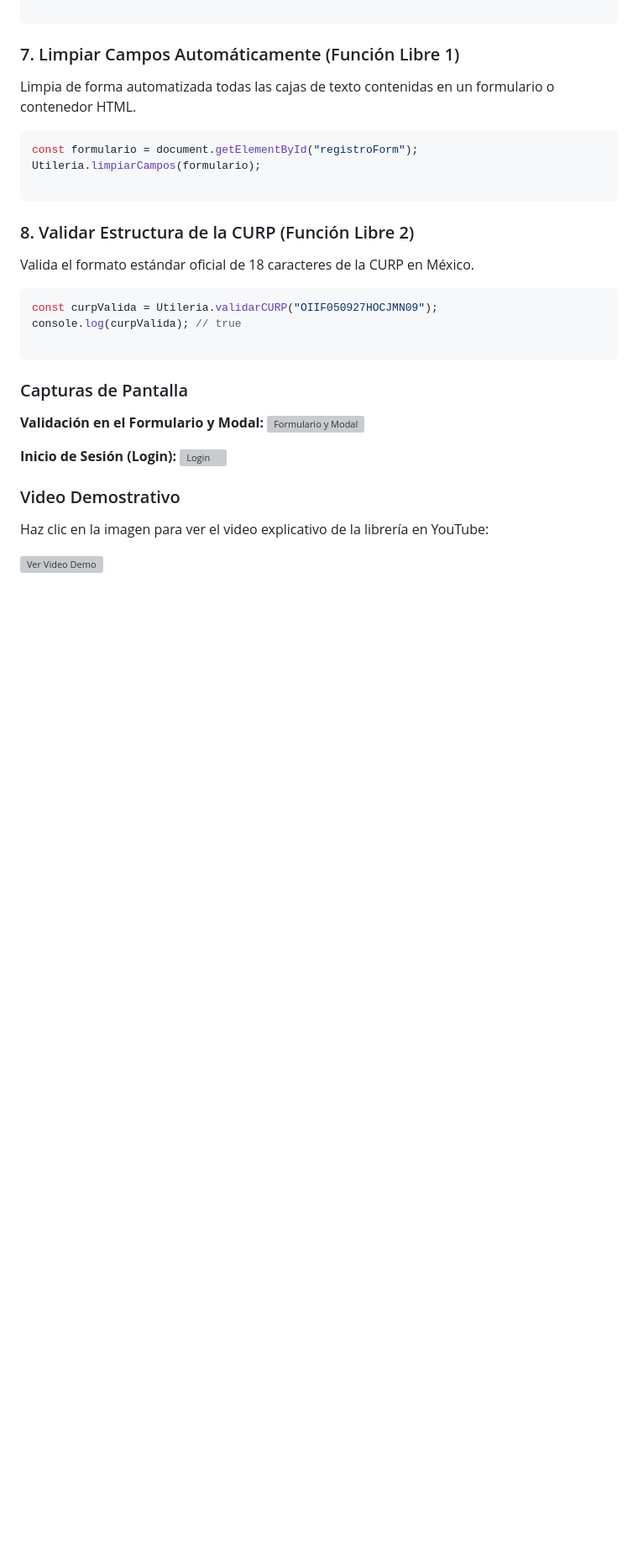
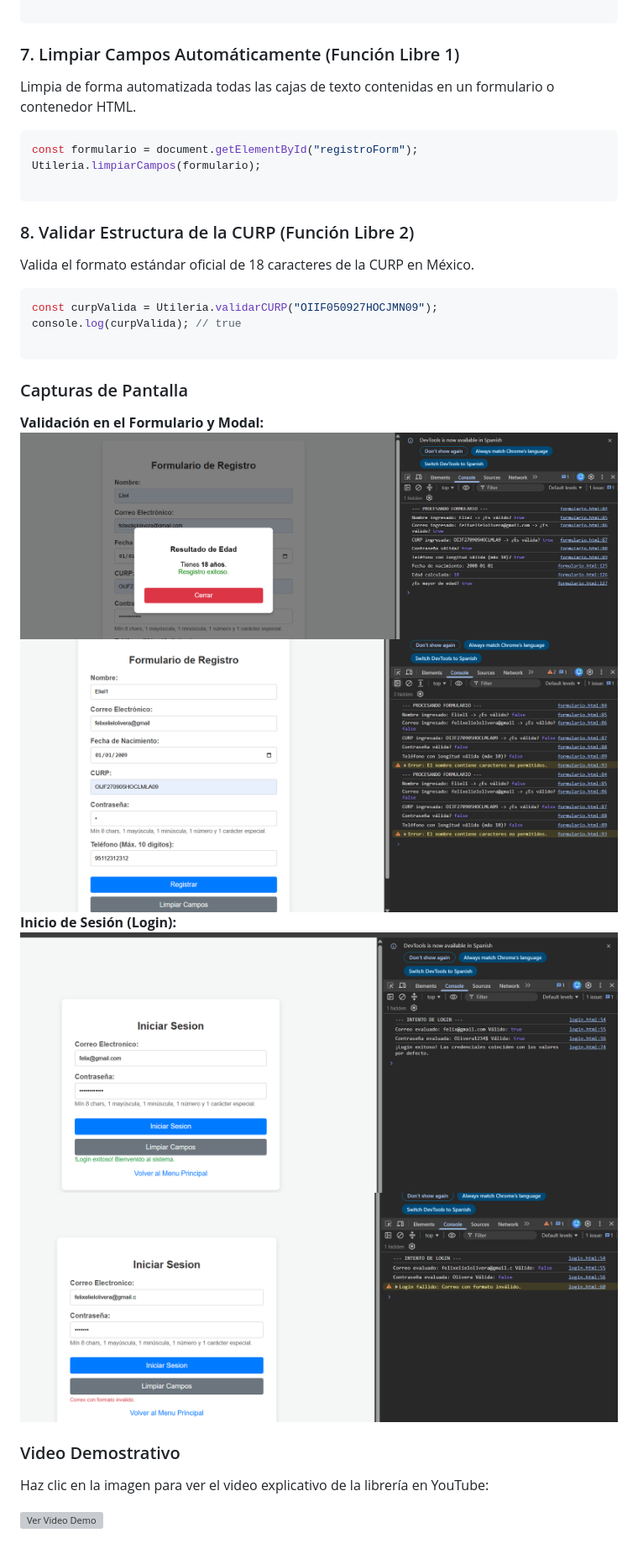
Before and after one commit to felix-olivera9/Actividad-2.-Librer-a-utileria.js, a Markdown page: README.md, the part around the change printed below. Shown: that part at 84% size. Rendered like a GitHub page; pictures changed too: img/Formulario_Validaciones_Correctas.png (added), img/Formulario_Validaciones_Fallidas.png (added), img/Login_exitoso.png (added); blank space fills up the shorter version; grey boxes are pictures that could not be loaded.

Commit message:
Tercer comit

```diff
--- a/README.md
+++ b/README.md
@@ -113,10 +113,11 @@ console.log(curpValida); // true
 ### Capturas de Pantalla
 
 **Validación en el Formulario y Modal:**
-![Formulario y Modal](img/captura-formulario.png)
-
+![Formulario-Registo exitoso](img/Formulario_Validaciones_Correctas.png)
+![Formulario-Registo Fallido](img/Formulario_Validaciones_Fallidas.png)
 **Inicio de Sesión (Login):**
-![Login](img/captura-login.png)
+![Logiin-exitoso](img/Login_exitoso.png)
+![Login-invalido](img/Login_invalido.png)
 
 ### Video Demostrativo
 
```
Also changed, not shown: other parts of README.md (+1 -1 lines).
